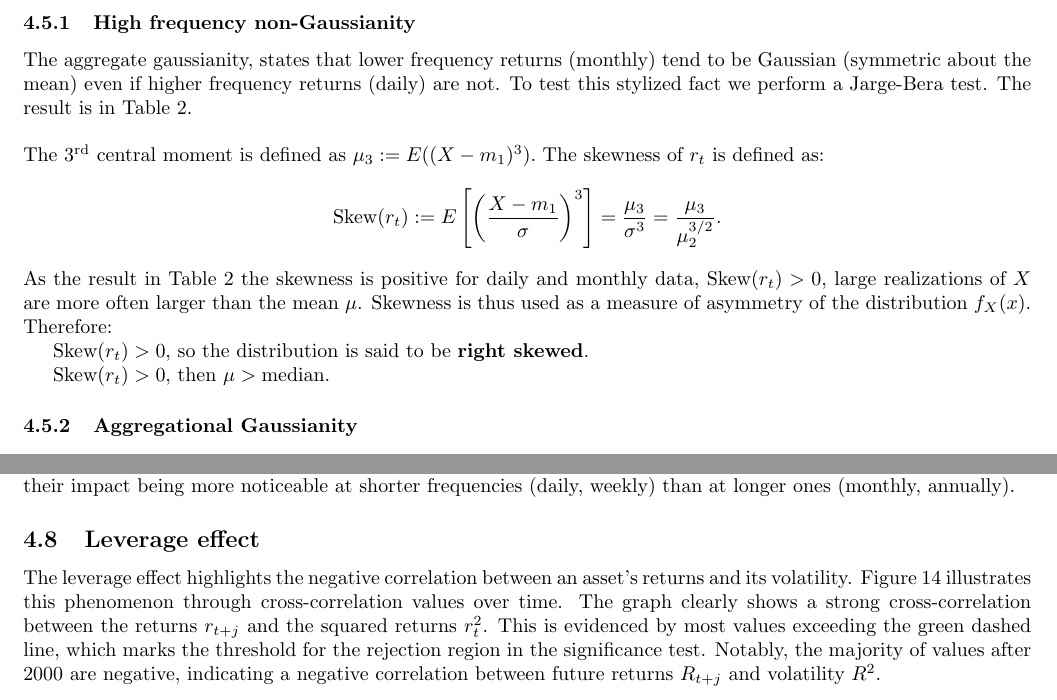
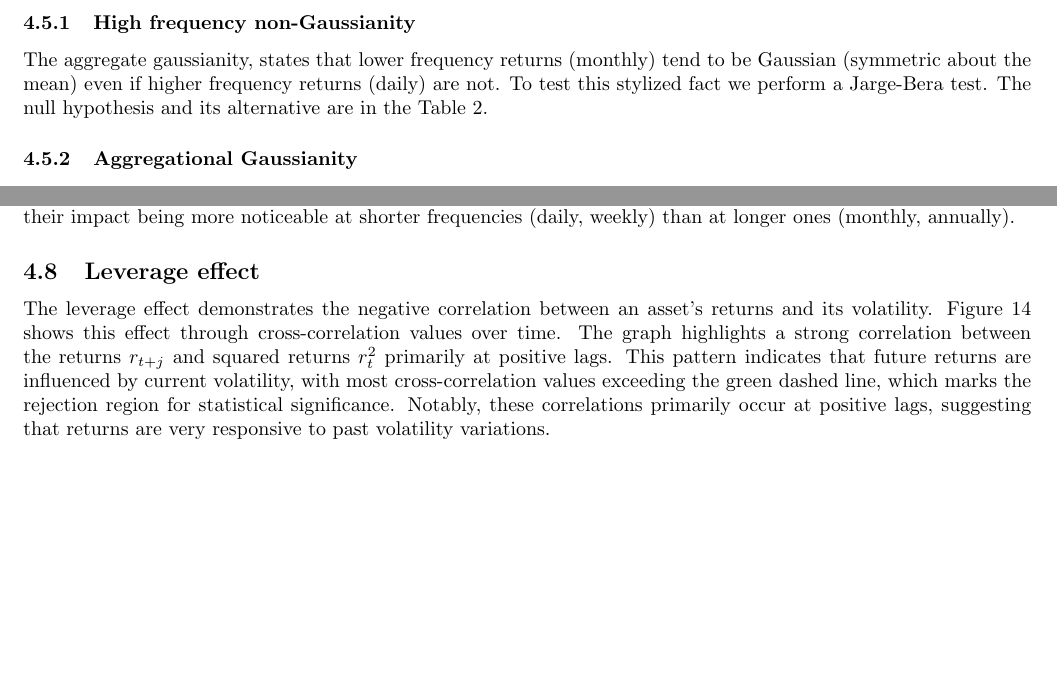
Before and after one commit to cgav1n1/Econometrics_Stylized_Facts, a LaTeX problem sheet (Latex/assignment.tex): two parts of pages 7 and 9 of 10, joined at a grey line, cut so that both start at the same text, the shorter picture padded with empty space. Compiled offline with pdfLaTeX.

Commit message:
final version

```diff
--- a/Latex/assignment.tex
+++ b/Latex/assignment.tex
@@ -288,25 +288,28 @@ fall below the blue line. This indicates that the lower quantiles of the empiric
 \subsubsection{High frequency non-Gaussianity}
 
 The aggregate gaussianity, states that lower frequency returns (monthly) tend to be Gaussian (symmetric about the mean) even if higher frequency returns (daily) are not.
-To test this stylized fact we perform a Jarge-Bera test. The result is in Table~\ref{tab:Stylized_facts_preview}. \\
+To test this stylized fact we perform a Jarge-Bera test. The null hypothesis and its alternative are in the Table~\ref{tab:Stylized_facts_preview}.
 
-\noindent The 3\textsuperscript{rd} central moment is defined as
-$\mu_3 := E((X - m_1)^3).$ The skewness of \( r_t \) is defined as:
-\[
-\text{Skew}(r_t) := E \left[ \left( \frac{X - m_1}{\sigma} \right)^3 \right] = \frac{\mu_3}{\sigma^3} = \frac{\mu_3}{\mu_2^{3/2}}.
-\]
+%The aggregate gaussianity, states that lower frequency returns (monthly) tend to be Gaussian (symmetric about the mean) even if higher frequency returns (daily) are not.
+%To test this stylized fact we perform a Jarge-Bera test. The result is in Table~\ref{tab:Stylized_facts_preview}. \\
 
-\noindent As the result in Table~\ref{tab:Stylized_facts_preview}
-the skewness is positive for daily and monthly data, \( \text{Skew}(r_t) >0 \), large realizations of \( X \) are more often larger
-than the mean \( \mu \).
-Skewness is thus used as a measure of asymmetry of the distribution \( f_X(x) \). Therefore:
+%\noindent The 3\textsuperscript{rd} central moment is defined as
+%$\mu_3 := E((X - m_1)^3).$ The skewness of \( r_t \) is defined as:
+%\[
+%\text{Skew}(r_t) := E \left[ \left( \frac{X - m_1}{\sigma} \right)^3 \right] = \frac{\mu_3}{\sigma^3} = \frac{\mu_3}{\mu_2^{3/2}}.
+%\]
 
-\( \text{Skew}(r_t) > 0 \), so the distribution is said to be \textbf{right skewed}.
+%\noindent As the result in Table~\ref{tab:Stylized_facts_preview}
+%the skewness is positive for daily and monthly data, \( \text{Skew}(r_t) >0 \), large realizations of \( X \) are more often larger
+%than the mean \( \mu \).
+%Skewness is thus used as a measure of asymmetry of the distribution \( f_X(x) \). Therefore:
+
+%\( \text{Skew}(r_t) > 0 \), so the distribution is said to be \textbf{right skewed}.
 %For symmetric distributions (e.g., Gaussian, t-Student, uniform),
 %we have \( \text{Skew} = 0 \). In these cases, all odd moments are zero:
 %\( \mu_r = E[(X - \mu)^3] = 0 \) for \( r = 3, 5, \dots \)
 
-\( \text{Skew}(r_t) > 0 \), then \( \mu > \text{median} \).
+%\( \text{Skew}(r_t) > 0 \), then \( \mu > \text{median} \).
 
 \subsubsection{Aggregational Gaussianity}
 \begin{figure}[H]
@@ -396,13 +399,7 @@ with their impact being more noticeable at shorter frequencies (daily, weekly) t
 
 \subsection{Leverage effect}
 
-The leverage effect highlights the negative correlation between an asset's returns and its volatility.
-Figure~\ref{fig:Rolling_std_dev_2} illustrates this phenomenon through cross-correlation values over time.
-The graph clearly shows a strong cross-correlation between the returns $r_{t+j}$ and the squared returns $r_t^2$.
-This is evidenced by most values exceeding the green dashed line, which marks the threshold for the rejection region in the significance test.
-Notably, the majority of values after 2000 are negative, indicating a negative correlation between future returns $R_{t+j}$ and volatility $R^2$.
-
-
+The leverage effect demonstrates the negative correlation between an asset's returns and its volatility. Figure~\ref{fig:Rolling_std_dev_2} shows this effect through cross-correlation values over time. The graph highlights a strong correlation between the returns \( r_{t+j} \) and squared returns \( r_{t}^2 \) primarily at positive lags. This pattern indicates that future returns are influenced by current volatility, with most cross-correlation values exceeding the green dashed line, which marks the rejection region for statistical significance. Notably, these correlations primarily occur at positive lags, suggesting that returns are very responsive to past volatility variations.
 
 
 \begin{figure}[H]
```
Also changed, not shown: Latex/Img/AMZN_MEAN_rolling_1999_2024.pdf, Latex/Img/AMZN_skew_rolling_1999_2024.pdf, Latex/Img/Daily Log Returns.pdf, Latex/Img/Fact6_ACFLogReturns.pdf, Latex/Img/Fact7_AMZN_rolling_stdev.pdf, Latex/Img/Fact7_AbsoluteLogReturns.pdf, Latex/Img/Fact8_CrossCorr_r_r2.pdf, Latex/Img/MissingDates(2010_to_2011).pdf, Latex/Img/QQplot_daily_weekly_AMZN.pdf, Latex/Img/QQplot_monthly_yearly_AMZN.pdf, Latex/Img/lillie_test_AMZNannualy.pdf, Latex/Img/log(pt) vs log(pt-1).pdf, Latex/Img/log_returns.pdf, Latex/Img/prices_time.pdf, 4 more files, 6 other files.
